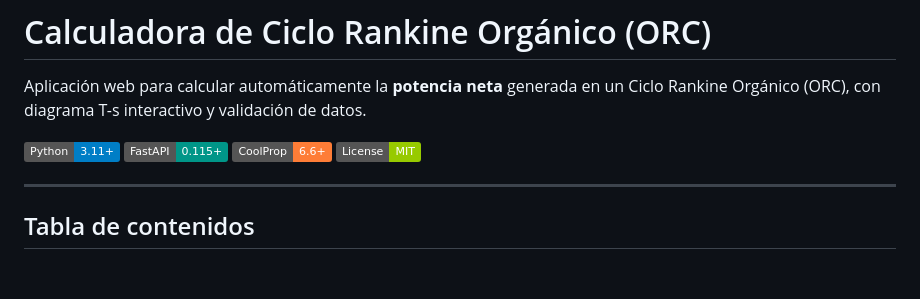
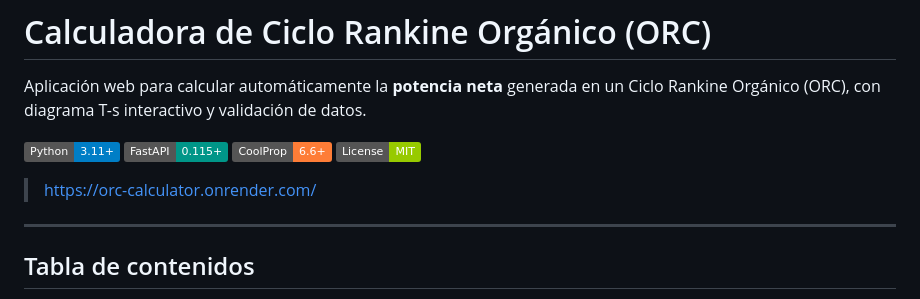
Before and after one commit to CarLos4475/Calculadora-ORC, a Markdown page: README.md, the part around the change. GitHub-like rendering; badges without logos; blank space fills up the shorter version.

Commit message:
Update README.md with project links and badges

```diff
--- a/README.md
+++ b/README.md
@@ -6,6 +6,8 @@ Aplicación web para calcular automáticamente la **potencia neta** generada en
 ![FastAPI](https://img.shields.io/badge/FastAPI-0.115+-009688?logo=fastapi)
 ![CoolProp](https://img.shields.io/badge/CoolProp-6.6+-orange)
 ![License](https://img.shields.io/badge/License-MIT-green)
+
+> https://orc-calculator.onrender.com/
 
 ---
 
```
